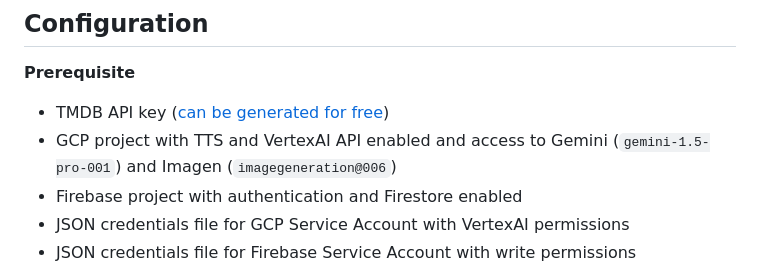
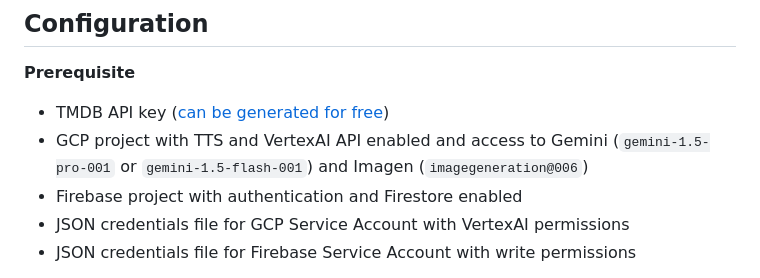
Before and after one commit to vojay-dev/gemini-movie-detectives-api, a Markdown page: README.md, the part around the change. Drawn GitHub-style.

Commit message:
Minor README adjustments

```diff
--- a/README.md
+++ b/README.md
@@ -125,7 +125,7 @@ curl -s localhost:8000/movies | jq .
 **Prerequisite**
 
 - TMDB API key ([can be generated for free](https://developer.themoviedb.org/docs/getting-started))
-- GCP project with TTS and VertexAI API enabled and access to Gemini (`gemini-1.5-pro-001`) and Imagen (`imagegeneration@006`)
+- GCP project with TTS and VertexAI API enabled and access to Gemini (`gemini-1.5-pro-001` or `gemini-1.5-flash-001`) and Imagen (`imagegeneration@006`)
 - Firebase project with authentication and Firestore enabled
 - JSON credentials file for GCP Service Account with VertexAI permissions
 - JSON credentials file for Firebase Service Account with write permissions
```
